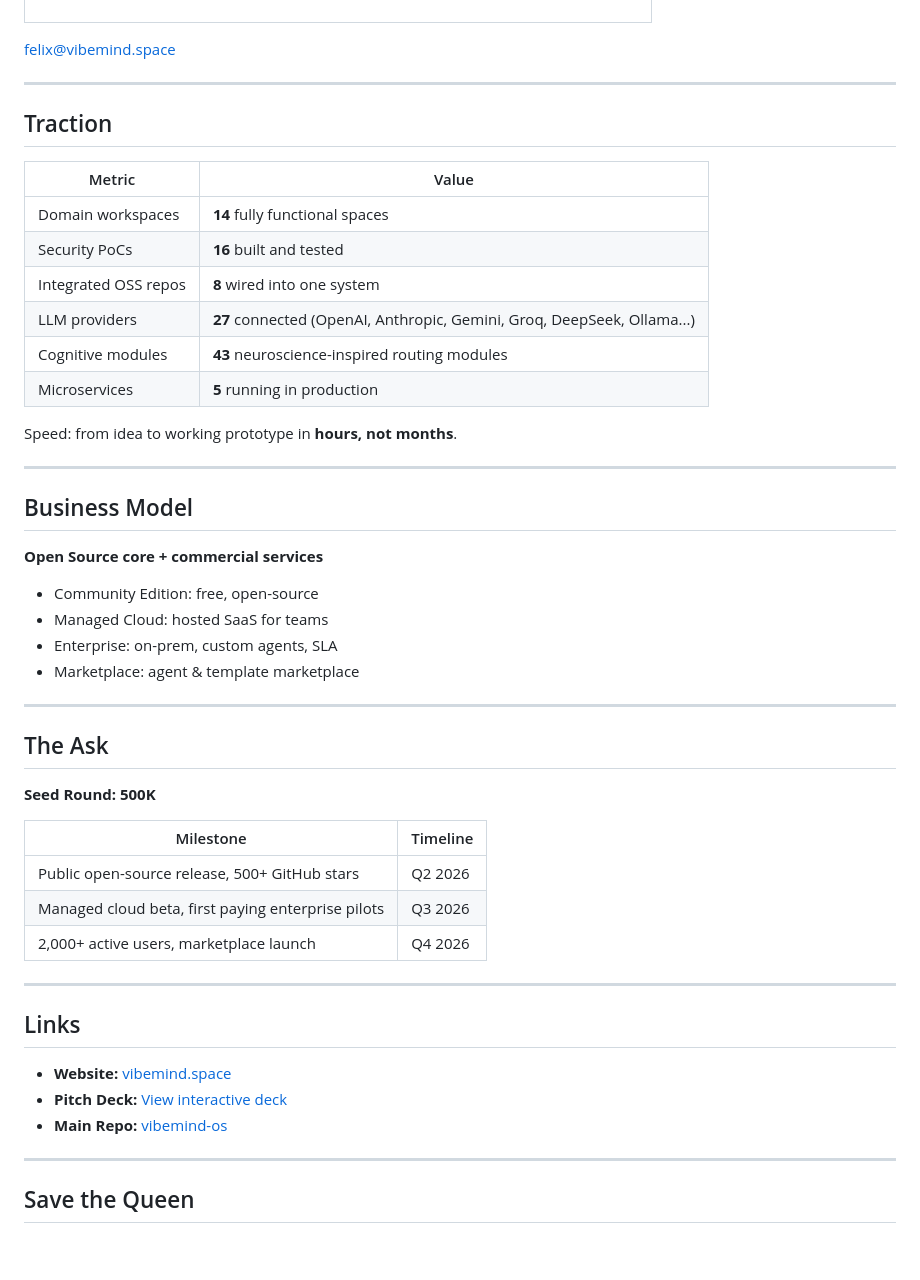
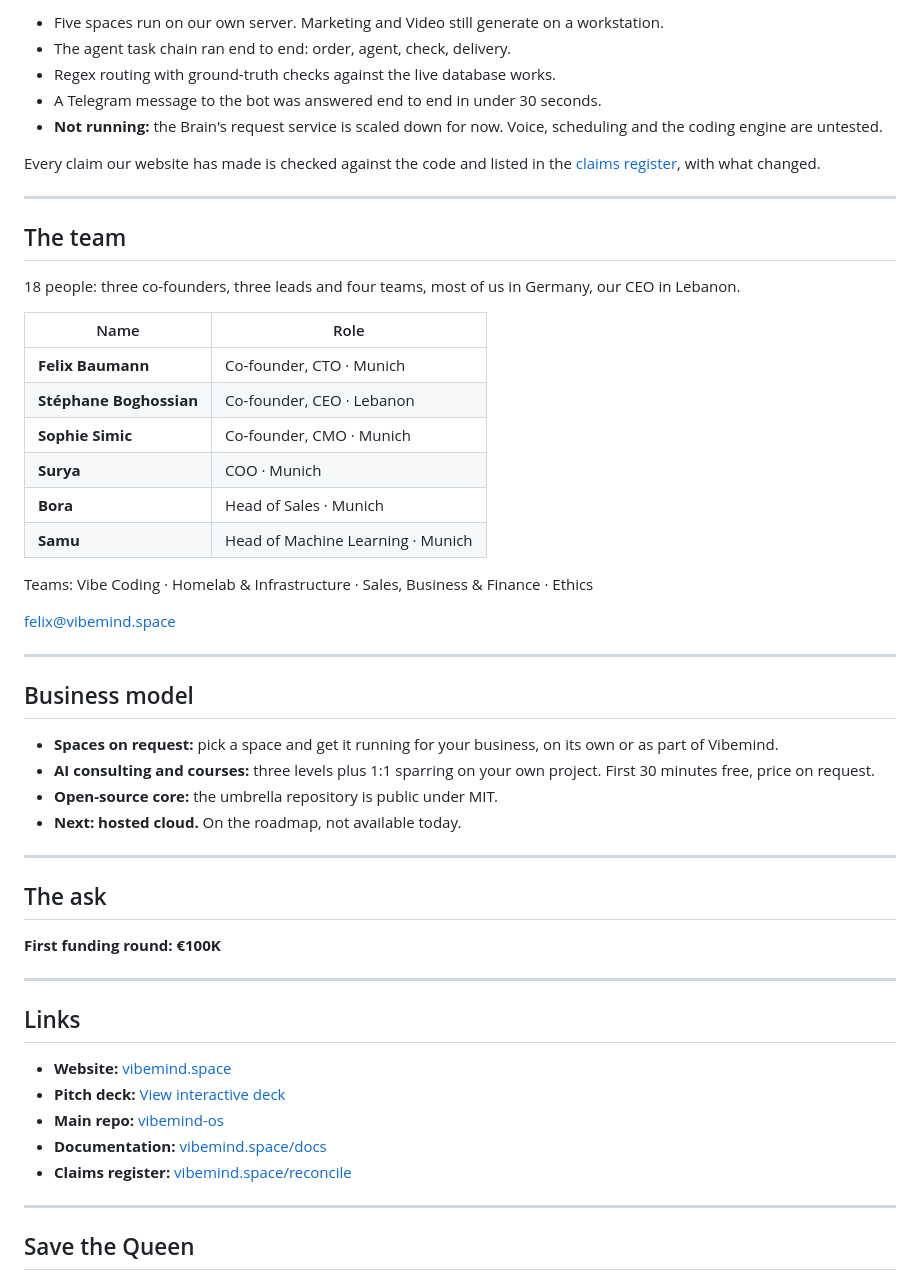
Before and after one commit to vibemind-space/pitch, a Markdown page: README.md, the part around one of its changes. Rendered like a GitHub page; blank space fills up the shorter version.

```diff
--- a/README.md
+++ b/README.md
@@ -66,55 +66,55 @@ AI, Rust, Python, TypeScript, neuroscience, security, voice, video, infra, DevOp
 
-</td>
-</tr>
-</table>
+- Five spaces run on our own server. Marketing and Video still generate on a workstation.
+- The agent task chain ran end to end: order, agent, check, delivery.
+- Regex routing with ground-truth checks against the live database works.
+- A Telegram message to the bot was answered end to end in under 30 seconds.
+- **Not running:** the Brain's request service is scaled down for now. Voice, scheduling and the coding engine are untested.
+
+Every claim our website has made is checked against the code and listed in the [claims register](https://vibemind.space/reconcile), with what changed.
+
+---
+
+## The team
+
+18 people: three co-founders, three leads and four teams, most of us in Germany, our CEO in Lebanon.
+
+| Name | Role |
+|------|------|
+| **Felix Baumann** | Co-founder, CTO · Munich |
+| **Stéphane Boghossian** | Co-founder, CEO · Lebanon |
+| **Sophie Simic** | Co-founder, CMO · Munich |
+| **Surya** | COO · Munich |
+| **Bora** | Head of Sales · Munich |
+| **Samu** | Head of Machine Learning · Munich |
+
+Teams: Vibe Coding · Homelab & Infrastructure · Sales, Business & Finance · Ethics
 
 felix@vibemind.space
 
 ---
 
-## Traction
+## Business model
 
-| Metric | Value |
-|--------|-------|
-| Domain workspaces | **14** fully functional spaces |
-| Security PoCs | **16** built and tested |
-| Integrated OSS repos | **8** wired into one system |
-| LLM providers | **27** connected (OpenAI, Anthropic, Gemini, Groq, DeepSeek, Ollama...) |
-| Cognitive modules | **43** neuroscience-inspired routing modules |
-| Microservices | **5** running in production |
-
-Speed: from idea to working prototype in **hours, not months**.
+- **Spaces on request:** pick a space and get it running for your business, on its own or as part of Vibemind.
+- **AI consulting and courses:** three levels plus 1:1 sparring on your own project. First 30 minutes free, price on request.
+- **Open-source core:** the umbrella repository is public under MIT.
+- **Next: hosted cloud.** On the roadmap, not available today.
 
 ---
 
-## Business Model
+## The ask
 
-**Open Source core + commercial services**
-
-- Community Edition: free, open-source
-- Managed Cloud: hosted SaaS for teams
-- Enterprise: on-prem, custom agents, SLA
-- Marketplace: agent & template marketplace
-
----
-
-## The Ask
-
-**Seed Round: 500K**
-
-| Milestone | Timeline |
-|-----------|----------|
-| Public open-source release, 500+ GitHub stars | Q2 2026 |
-| Managed cloud beta, first paying enterprise pilots | Q3 2026 |
-| 2,000+ active users, marketplace launch | Q4 2026 |
+**First funding round: €100K**
 
 ---
 
 ## Links
 
 - **Website:** [vibemind.space](https://vibemind.space)
-- **Pitch Deck:** [View interactive deck](https://vibemind-space.github.io/pitch/)
-- **Main Repo:** [vibemind-os](https://github.com/vibemind-space/vibemind-os)
+- **Pitch deck:** [View interactive deck](https://vibemind-space.github.io/pitch/)
+- **Main repo:** [vibemind-os](https://github.com/vibemind-space/vibemind-os)
+- **Documentation:** [vibemind.space/docs](https://vibemind.space/docs)
+- **Claims register:** [vibemind.space/reconcile](https://vibemind.space/reconcile)
 
 ---
 
```
Also changed, not shown: other parts of README.md (+39 -39 lines), deck_screenshots/investor_one_pager.md (deleted, +0 -142 lines).
